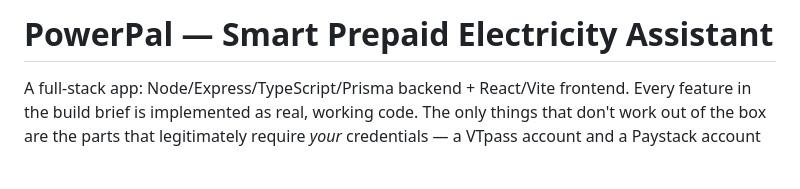
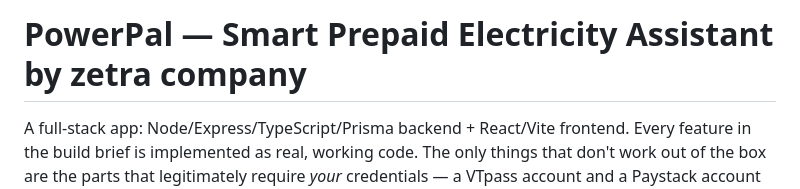
Before and after one commit to zetrasystemsq8-beep/Electricity-, a Markdown page: README.md, the part around the change. GitHub-like rendering; blank space fills up the shorter version.

```diff
--- a/README.md
+++ b/README.md
@@ -1,4 +1,4 @@
-# PowerPal — Smart Prepaid Electricity Assistant
+# PowerPal — Smart Prepaid Electricity Assistant by zetra company
 
 A full-stack app: Node/Express/TypeScript/Prisma backend + React/Vite frontend.
 Every feature in the build brief is implemented as real, working code. The only
```
